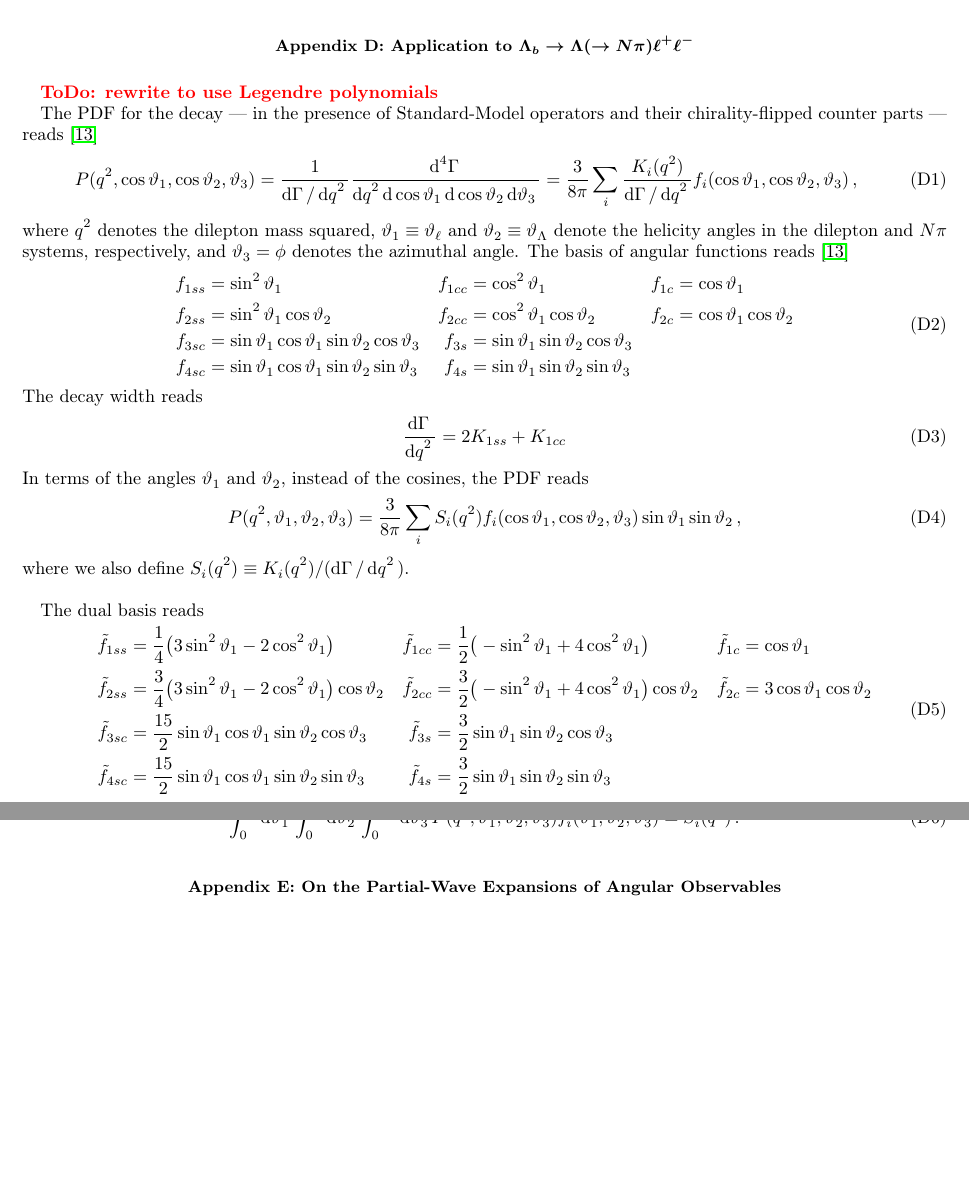
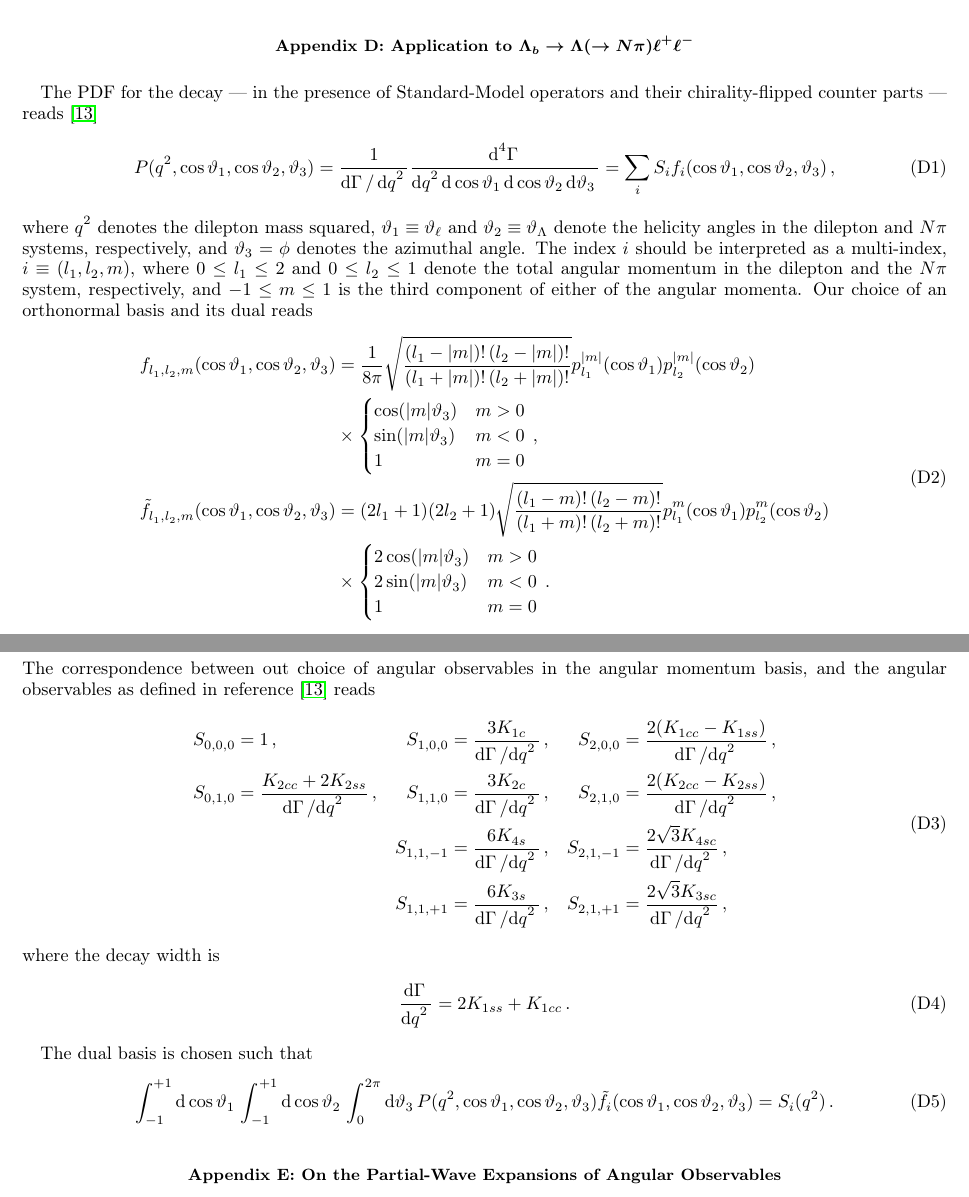
Before and after one commit to mchrzasz/momets_paper, a LaTeX paper (draft.tex): two parts of pages 12 and 13 of 14 before the commit and two parts of pages 12 and 13 of 15 after it, joined at a grey line, cut so that both start at the same text, the shorter picture padded with empty space. Compiled offline with pdfLaTeX.

Commit message:
Convert appendix D to legendre basis

```diff
--- a/draft.tex
+++ b/draft.tex
@@ -840,66 +840,62 @@ such that
 \section{Application to $\Lambda_b\to \Lambda(\to N \pi)\ell^+\ell^-$}
 \label{app:lambdabtolambdall}
 
-\todo{rewrite to use Legendre polynomials}
-
 The PDF for the decay --- in the presence of Standard-Model operators and their chirality-flipped counter parts --- reads \cite{Boeer:2014xx}
 \begin{equation}
-    P(q^2, \cos\theta_1, \cos\theta_2, \theta_3) = \frac{1}{\rmdx{\Gamma} /\, \rmdx{q^2}} \frac{\rmdx{^4\Gamma}}{\rmdx{q^2} \rmdx{\cos\theta_1} \rmdx{\cos\theta_2} \rmdx{\theta_3}} = \frac{3}{8\pi} \sum_i \frac{K_{i}(q^2)}{\rmdx{\Gamma} /\, \rmdx{q^2}} f_i(\cos\theta_1, \cos\theta_2, \theta_3)\,,
+    P(q^2, \cos\theta_1, \cos\theta_2, \theta_3) = \frac{1}{\rmdx{\Gamma} /\, \rmdx{q^2}} \frac{\rmdx{^4\Gamma}}{\rmdx{q^2} \rmdx{\cos\theta_1} \rmdx{\cos\theta_2} \rmdx{\theta_3}} = \sum_i S_i f_i(\cos\theta_1, \cos\theta_2, \theta_3)\,,
 \end{equation}
 where $q^2$ denotes the dilepton mass squared, $\theta_1 \equiv \theta_\ell$ and $\theta_2 \equiv \theta_\Lambda$ denote the
 helicity angles in the dilepton and
 $N\pi$ systems, respectively, and $\theta_3 = \phi$ denotes the azimuthal angle.
-The basis of angular functions reads \cite{Boeer:2014xx}
+The index $i$ should be interpreted as a multi-index, $i \equiv (l_1, l_2, m)$,
+where $0 \leq l_1 \leq 2$ and $0 \leq l_2 \leq 1$ denote the total angular momentum in the
+dilepton and the $N\pi$ system, respectively, and $-1 \leq m \leq 1$
+is the third component of either of the angular momenta.
+Our choice of an orthonormal basis and its dual reads
 \begin{equation}
-    \begin{aligned}
-% 1
-        f_{1ss} & = \sin^2\theta_1 &
-        f_{1cc} & = \cos^2\theta_1 &
-        f_{1c}  & = \cos\theta_1\\
-% 2
-        f_{2ss} & = \sin^2\theta_1 \cos\theta_2 &
-        f_{2cc} & = \cos^2\theta_1 \cos\theta_2 &
-        f_{2c}  & = \cos\theta_1   \cos\theta_2 \\
-% 3
-        f_{3sc} & = \sin\theta_1 \cos\theta_1 \sin\theta_2 \cos\theta_3 &
-        f_{3s}  & = \sin\theta_1              \sin\theta_2 \cos\theta_3 \\
-% 4
-        f_{4sc} & = \sin\theta_1 \cos\theta_1 \sin\theta_2 \sin\theta_3 &
-        f_{4s}  & = \sin\theta_1              \sin\theta_2 \sin\theta_3
-    \end{aligned}
+\begin{aligned}
+    f_{l_1, l_2, m}(\cos\theta_1, \cos\theta_2, \theta_3)
+    & = \frac{1}{8\pi} \sqrt{\frac{(l_1 - |m|)!\,(l_2 - |m|)!}{(l_1 + |m|)!\,(l_2 + |m|)!}} p_{l_1}^{|m|}(\cos\theta_1) p_{l_2}^{|m|}(\cos\theta_2)\\
+    & \times \begin{cases}
+            \cos(|m|\theta_3) & m > 0\\
+            \sin(|m|\theta_3) & m < 0\\
+            1                 & m = 0
+        \end{cases}\,,\\
+    \tilde{f}_{l_1, l_2, m}(\cos\theta_1, \cos\theta_2, \theta_3)
+    & = (2l_1 + 1)(2l_2 + 1)\sqrt{\frac{(l_1 - m)!\,(l_2 - m)!}{(l_1 + m)!\,(l_2 + m)!}} p_{l_1}^m(\cos\theta_1) p_{l_2}^m(\cos\theta_2)\\
+    & \times \begin{cases}
+            2 \cos(|m|\theta_3) & m > 0\\
+            2 \sin(|m|\theta_3) & m < 0\\
+            1                   & m = 0
+        \end{cases}\,.\\
+\end{aligned}
 \end{equation}
-The decay width reads
+The correspondence between out choice of angular observables in the angular momentum basis, and the angular
+observables as defined in reference \cite{Boeer:2014xx} reads
 \begin{equation}
-    \frac{\rmdx{\Gamma}} {\rmdx{q^2}} = 2 K_{1ss} + K_{1cc}
+\begin{aligned}
+    S_{0, 0,  0} & = 1\,,                                                             &
+    S_{1, 0,  0} & = \frac{3 K_{1c}}{\rmdx\Gamma/\rmdx{q^2}}\,,                       &
+    S_{2, 0,  0} & = \frac{2(K_{1cc} - K_{1ss})}{\rmdx\Gamma/\rmdx{q^2}}\,,           \\
+    S_{0, 1,  0} & = \frac{K_{2cc} + 2 K_{2ss}}{\rmdx\Gamma/\rmdx{q^2}}\,,            &
+    S_{1, 1,  0} & = \frac{3 K_{2c}}{\rmdx\Gamma/\rmdx{q^2}}\,,                       &
+    S_{2, 1,  0} & = \frac{2(K_{2cc} - K_{2ss})}{\rmdx\Gamma/\rmdx{q^2}}\,,           \\
+                 &                                                                    &
+    S_{1, 1, -1} & = \frac{6 K_{4s}}{\rmdx\Gamma/\rmdx{q^2}}\,,                       &
+    S_{2, 1, -1} & = \frac{2 \sqrt{3} K_{4sc}}{\rmdx\Gamma/\rmdx{q^2}}\,,             \\
+                 &                                                                    &
+    S_{1, 1, +1} & = \frac{6 K_{3s}}{\rmdx\Gamma/\rmdx{q^2}}\,,                       &
+    S_{2, 1, +1} & = \frac{2 \sqrt{3} K_{3sc}}{\rmdx\Gamma/\rmdx{q^2}}\,,
+\end{aligned}
 \end{equation}
-In terms of the angles $\theta_1$ and $\theta_2$, instead of the cosines, the PDF reads
+where the decay width is
 \begin{equation}
-    P(q^2, \theta_1, \theta_2, \theta_3) = \frac{3}{8\pi} \sum_i S_i(q^2) f_i(\cos\theta_1, \cos\theta_2, \theta_3) \sin\theta_1 \sin\theta_2\,,
+    \frac{\rmdx{\Gamma}} {\rmdx{q^2}} = 2 K_{1ss} + K_{1cc}\,.
 \end{equation}
-where we also define $S_i(q^2) \equiv K_i(q^2) / (\rmdx{\Gamma} /\, \rmdx{q^2})$.\\
 
-The dual basis reads
+The dual basis is chosen such that
 \begin{equation}
-    \begin{aligned}
-% 1
-        \dual f_{1ss} & = \frac{1}{4}\big(3 \sin^2\theta_1 - 2 \cos^2\theta_1\big) &
-        \dual f_{1cc} & = \frac{1}{2}\big(- \sin^2\theta_1 + 4 \cos^2\theta_1\big) &
-        \dual f_{1c}  & = \cos\theta_1\\
-% 2
-        \dual f_{2ss} & = \frac{3}{4}\big(3 \sin^2\theta_1 - 2 \cos^2\theta_1\big) \cos\theta_2 &
-        \dual f_{2cc} & = \frac{3}{2}\big(- \sin^2\theta_1 + 4 \cos^2\theta_1\big) \cos\theta_2 &
-        \dual f_{2c}  & = 3 \cos\theta_1   \cos\theta_2 \\
-% 3
-        \dual f_{3sc} & = \frac{15}{2}\sin\theta_1 \cos\theta_1 \sin\theta_2 \cos\theta_3 &
-        \dual f_{3s}  & = \frac{3}{2} \sin\theta_1              \sin\theta_2 \cos\theta_3 \\
-% 4
-        \dual f_{4sc} & = \frac{15}{2}\sin\theta_1 \cos\theta_1 \sin\theta_2 \sin\theta_3 &
-        \dual f_{4s}  & = \frac{3}{2} \sin\theta_1              \sin\theta_2 \sin\theta_3
-    \end{aligned}
-\end{equation}
-such that
-\begin{equation}
-    \int_0^\pi \rmdx{\theta_1} \int_0^\pi \rmdx{\theta_2} \int_0^{2\pi} \rmdx{\theta_3} P(q^2, \theta_1, \theta_2, \theta_3) \dual{f}_i(\theta_1, \theta_2, \theta_3) = S_i(q^2)\,.
+    \int_{-1}^{+1} \rmdx{\cos \theta_1} \int_{-1}^{+1} \rmdx{\cos \theta_2} \int_0^{2\pi} \rmdx{\theta_3} P(q^2, \cos \theta_1, \cos \theta_2, \theta_3) \dual{f}_i(\cos \theta_1, \cos \theta_2, \theta_3) = S_i(q^2)\,.
 \end{equation}
 
 
```
